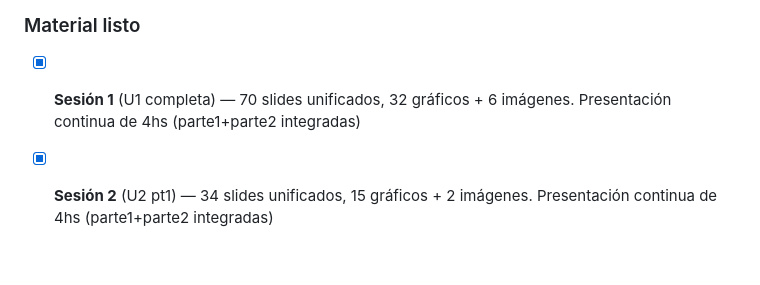
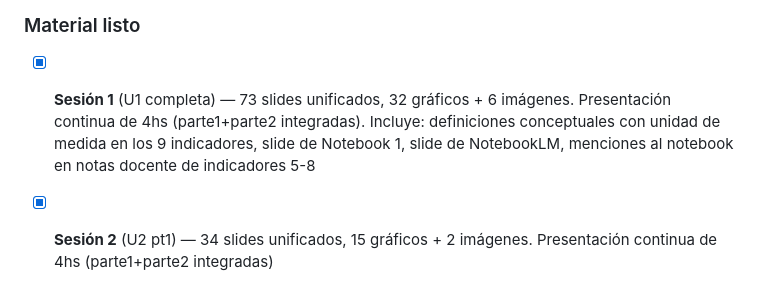
Before and after one commit to gbreard/economia-internacional, a Markdown page: CLAUDE.md, the part around the change. Rendered like a GitHub page; blank space fills up the shorter version.

Commit message:
docs: actualizar estado S1 en CLAUDE.md (73 slides, definiciones, notebook, NotebookLM)

```diff
--- a/CLAUDE.md
+++ b/CLAUDE.md
@@ -239,7 +239,7 @@ Al iniciar una clase nueva, **SIEMPRE leer el README.md de la unidad correspondi
 ## Estado de Avance
 
 ### Material listo
-- [x] **Sesión 1** (U1 completa) — 70 slides unificados, 32 gráficos + 6 imágenes. Presentación continua de 4hs (parte1+parte2 integradas)
+- [x] **Sesión 1** (U1 completa) — 73 slides unificados, 32 gráficos + 6 imágenes. Presentación continua de 4hs (parte1+parte2 integradas). Incluye: definiciones conceptuales con unidad de medida en los 9 indicadores, slide de Notebook 1, slide de NotebookLM, menciones al notebook en notas docente de indicadores 5-8
 - [x] **Sesión 2** (U2 pt1) — 34 slides unificados, 15 gráficos + 2 imágenes. Presentación continua de 4hs (parte1+parte2 integradas)
 - [x] **Sesión 3** (U2 pt2) — 43 slides unificados, 14 gráficos. Presentación continua de 4hs (parte1+parte2 integradas)
 - [x] **Sesión 4** (U3 pt1) — 30 slides, 13 gráficos + retrato Krugman. Ya era de 4hs
```
